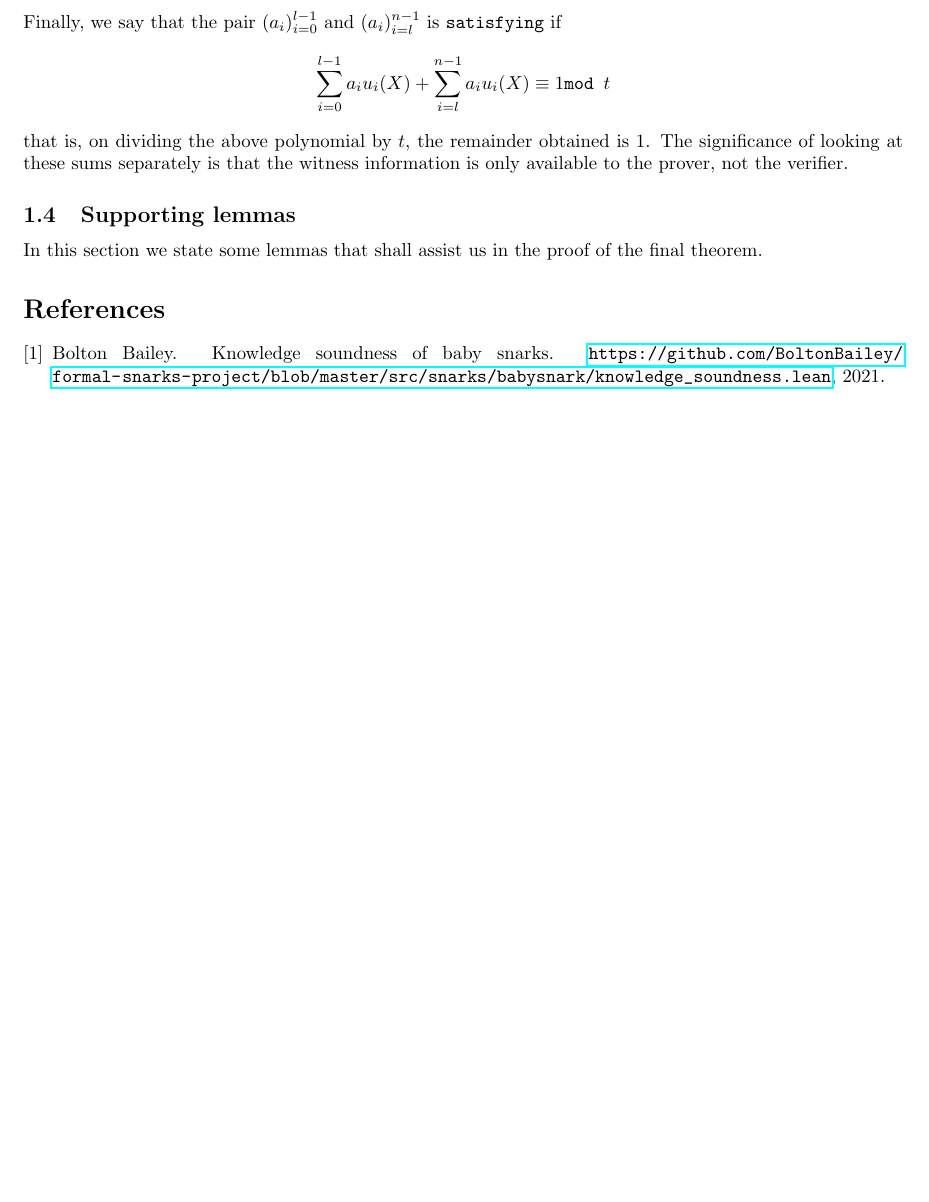
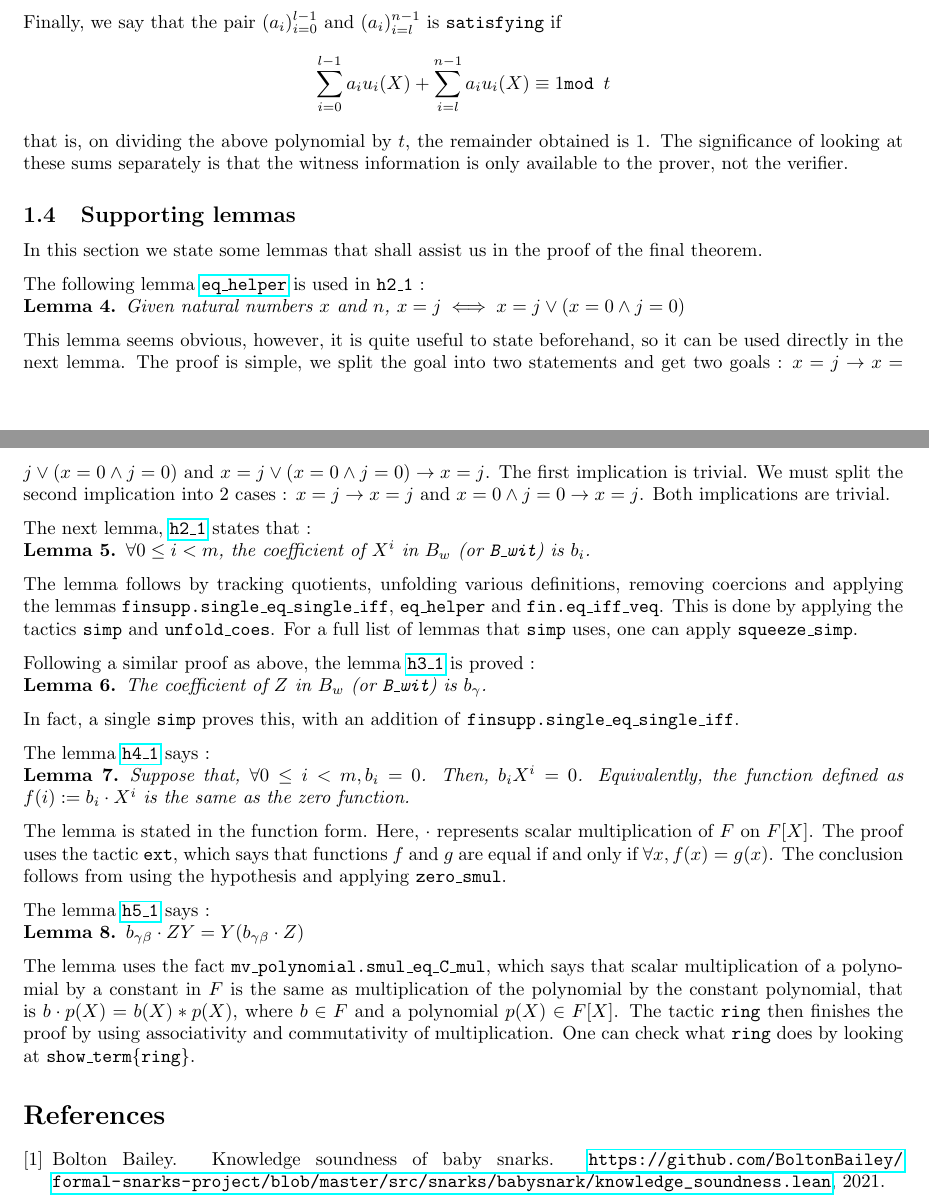
Before and after one commit to argumentcomputer/ZKSnark.lean, a LaTeX document (ZkSNARK/BabyZkSNARK/Text/Baby SNARKS.tex): part of page 3 of 4 before the commit and two parts of pages 3 and 4 of 4 after it, the two joined at a grey line, cut so that both start at the same text, the shorter picture padded with empty space. Compiled offline with pdfLaTeX.

Commit message:
added lemmas till h5_1

```diff
--- a/ZkSNARK/BabyZkSNARK/Text/Baby SNARKS.tex
+++ b/ZkSNARK/BabyZkSNARK/Text/Baby SNARKS.tex
@@ -192,6 +192,54 @@ separately is that the witness information is only available to the prover, not
 \subsection{Supporting lemmas}
 In this section we state some lemmas that shall assist us in the proof of the final theorem.
 
+The following lemma \href{https://github.com/BoltonBailey/formal-snarks-project/blob/7fd9cd122f5887f88f6a706b4f2a68a7153c7381/src/snarks/babysnark/knowledge_soundness.lean#L211}{\texttt{eq\_helper}}
+is used in \texttt{h2\_1} :
+\theoremstyle{lemma}
+\begin{lemma}
+    Given natural numbers $x$ and $n$, $x = j \iff x = j \vee (x = 0 \wedge j = 0) $
+\end{lemma}
+
+This lemma seems obvious, however, it is quite useful to state beforehand, so it can be used directly in the next lemma.
+The proof is simple, we split the goal into two statements and get two goals : $x = j \to x = j \vee (x = 0 \wedge j = 0)$ and
+$x = j \vee (x = 0 \wedge j = 0) \to x = j$. The first implication is trivial. We must split the second implication into 2 cases :
+$x = j \to x = j$ and $x = 0 \wedge j = 0 \to x = j$. Both implications are trivial.
+
+The next lemma, \href{https://github.com/BoltonBailey/formal-snarks-project/blob/7fd9cd122f5887f88f6a706b4f2a68a7153c7381/src/snarks/babysnark/knowledge_soundness.lean#L223}{\texttt{h2\_1}} states that :
+\theoremstyle{lemma}
+\begin{lemma}
+    $\forall 0 \le i < m$, the coefficient of $X^{i}$ in $B_{w}$ (or \texttt{B\_wit}) is $b_i$.
+\end{lemma}
+
+The lemma follows by tracking quotients, unfolding various definitions, removing coercions and applying the lemmas \texttt{finsupp.single\_eq\_single\_iff}, \texttt{eq\_helper} and \texttt{fin.eq\_iff\_veq}. This is done by applying the tactics
+\texttt{simp} and \texttt{unfold\_coes}. For a full list of lemmas that \texttt{simp} uses, one can apply \texttt{squeeze\_simp}.
+
+Following a similar proof as above, the lemma \href{https://github.com/BoltonBailey/formal-snarks-project/blob/7fd9cd122f5887f88f6a706b4f2a68a7153c7381/src/snarks/babysnark/knowledge_soundness.lean#L244}{\texttt{h3\_1}} is proved :
+\theoremstyle{lemma}
+\begin{lemma}
+    The coefficient of $Z$ in $B_{w}$ (or \texttt{B\_wit}) is $b_{\gamma}$.
+\end{lemma}
+
+In fact, a single \texttt{simp} proves this, with an addition of \texttt{finsupp.single\_eq\_single\_iff}.
+
+The lemma \href{https://github.com/BoltonBailey/formal-snarks-project/blob/7fd9cd122f5887f88f6a706b4f2a68a7153c7381/src/snarks/babysnark/knowledge_soundness.lean#L261}{\texttt{h4\_1}} says :
+\theoremstyle{lemma}
+\begin{lemma}
+    Suppose that, $\forall 0 \le i < m, b_{i} = 0$. Then, $b_i X^i = 0$. Equivalently, the function defined as $f(i) := b_i \cdot X^i$ is the same as the zero function.
+\end{lemma}
+
+The lemma is stated in the function form. Here, $\cdot$ represents scalar multiplication of $F$ on $F[X]$.
+The proof uses the tactic \texttt{ext}, which says that functions $f$ and $g$ are equal if and only if $\forall x, f(x) = g(x)$. The conclusion follows from
+using the hypothesis and applying \texttt{zero\_smul}.
+
+The lemma \href{https://github.com/BoltonBailey/formal-snarks-project/blob/7fd9cd122f5887f88f6a706b4f2a68a7153c7381/src/snarks/babysnark/knowledge_soundness.lean#L272}{\texttt{h5\_1}} says :
+\theoremstyle{lemma}
+\begin{lemma}
+    $b_{\gamma \beta} \cdot ZY = Y (b_{\gamma \beta} \cdot Z)$
+\end{lemma}
+
+The lemma uses the fact \texttt{mv\_polynomial.smul\_eq\_C\_mul}, which says that scalar multiplication of a polynomial by a constant in $F$ is the same as multiplication of
+the polynomial by the constant polynomial, that is $b \cdot p(X) = b(X) * p(X)$, where $b \in F$ and a polynomial $p(X) \in F[X]$. The tactic \texttt{ring} then finishes the proof
+by using associativity and commutativity of multiplication. One can check what \texttt{ring} does by looking at \texttt{show\_term\{ring\}}.
 
 \bibliographystyle{unsrt}
 \bibliography{refs}
```
Also changed, not shown: ZkSNARK/BabyZkSNARK/Text/Baby SNARKS.pdf, 6 other files.
